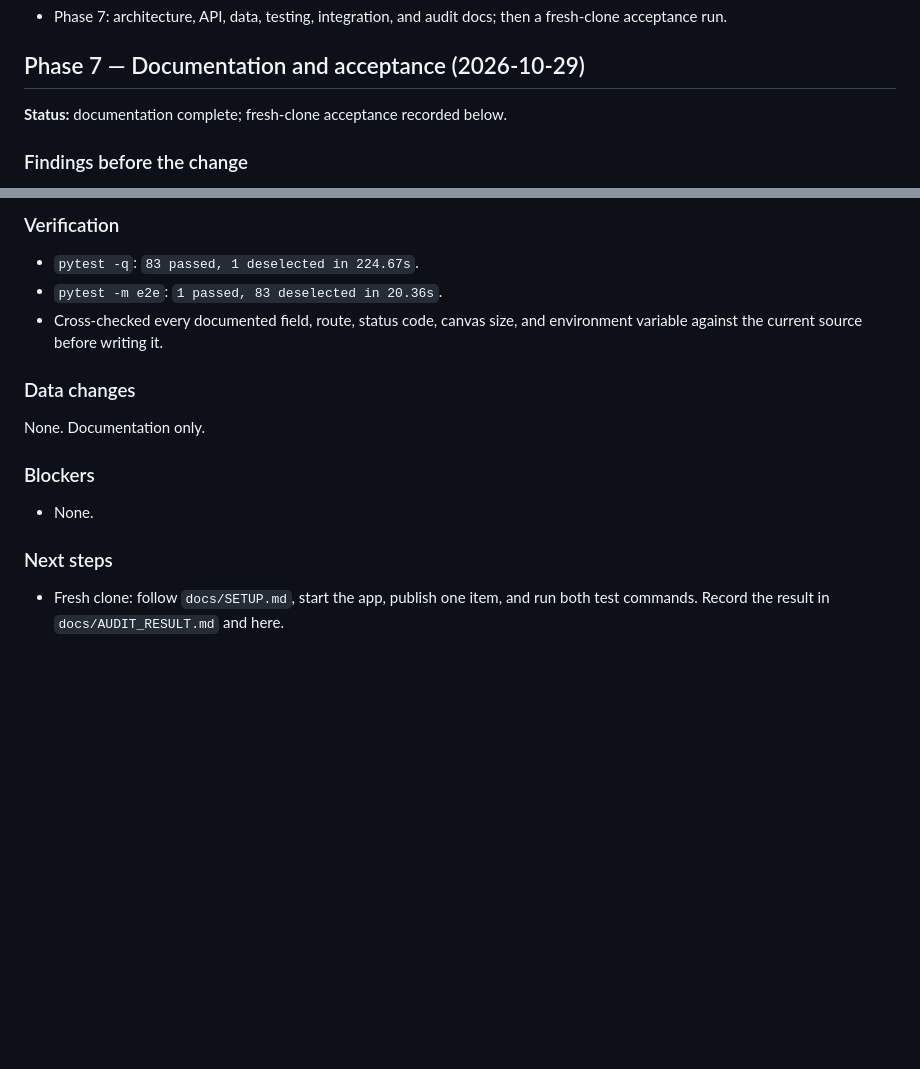
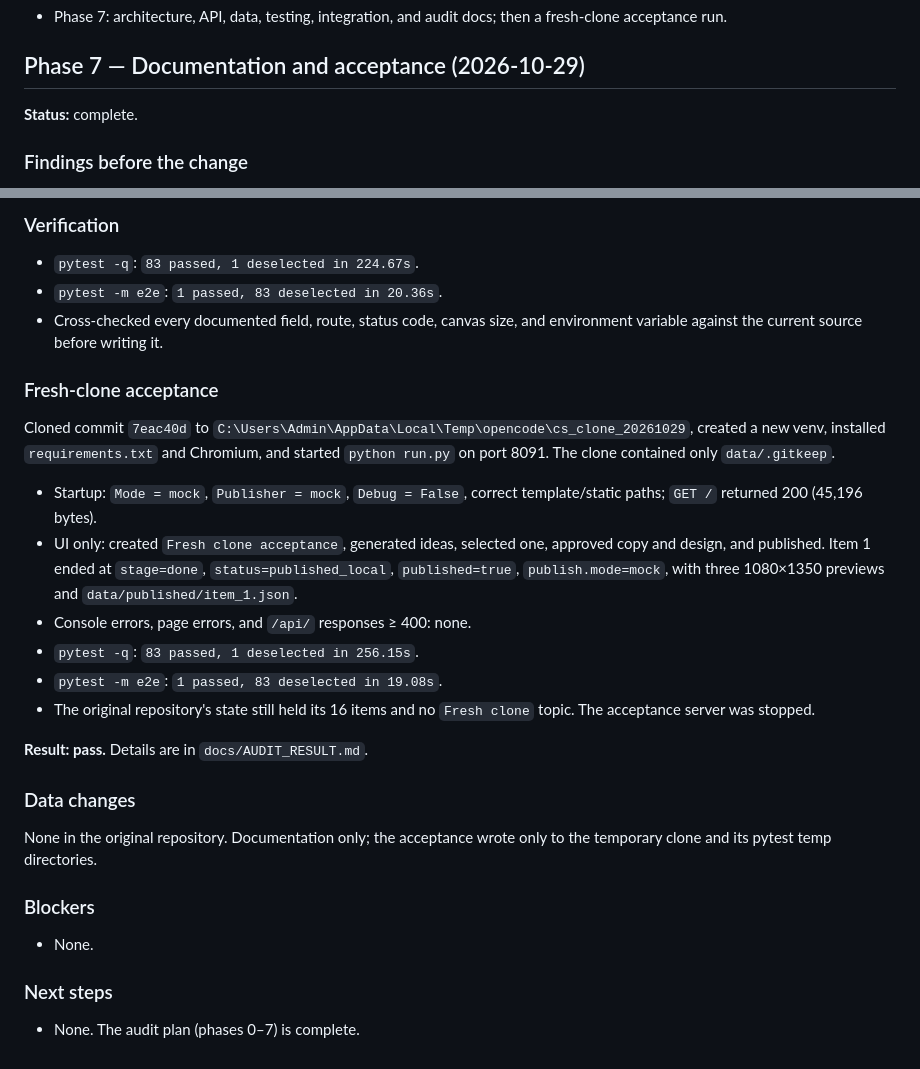
Before and after one commit to sumrf-22/content-studio, a Markdown page: docs/PROGRESS.md, 2 parts joined by grey strips. Rendered like a GitHub page; blank space fills up the shorter version.

```diff
--- a/docs/PROGRESS.md
+++ b/docs/PROGRESS.md
@@ -569,7 +569,7 @@ uses a temporary data directory.
 
 ## Phase 7 — Documentation and acceptance (2026-10-29)
 
-**Status:** documentation complete; fresh-clone acceptance recorded below.
+**Status:** complete.
 
 ### Findings before the change
 
@@ -615,13 +615,34 @@ uses a temporary data directory.
 - Cross-checked every documented field, route, status code, canvas size, and
   environment variable against the current source before writing it.
 
+### Fresh-clone acceptance
+
+Cloned commit `7eac40d` to
+`C:\Users\Admin\AppData\Local\Temp\opencode\cs_clone_20261029`, created a new
+venv, installed `requirements.txt` and Chromium, and started `python run.py` on
+port 8091. The clone contained only `data/.gitkeep`.
+
+- Startup: `Mode = mock`, `Publisher = mock`, `Debug = False`, correct
+  template/static paths; `GET /` returned 200 (45,196 bytes).
+- UI only: created `Fresh clone acceptance`, generated ideas, selected one,
+  approved copy and design, and published. Item 1 ended at `stage=done`,
+  `status=published_local`, `published=true`, `publish.mode=mock`, with three
+  1080×1350 previews and `data/published/item_1.json`.
+- Console errors, page errors, and `/api/` responses ≥ 400: none.
+- `pytest -q`: `83 passed, 1 deselected in 256.15s`.
+- `pytest -m e2e`: `1 passed, 83 deselected in 19.08s`.
+- The original repository's state still held its 16 items and no
+  `Fresh clone` topic. The acceptance server was stopped.
+
+**Result: pass.** Details are in `docs/AUDIT_RESULT.md`.
+
 ### Data changes
 
-None. Documentation only.
+None in the original repository. Documentation only; the acceptance wrote only
+to the temporary clone and its pytest temp directories.
 
 ### Blockers
 - None.
 
 ### Next steps
-- Fresh clone: follow `docs/SETUP.md`, start the app, publish one item, and run
-  both test commands. Record the result in `docs/AUDIT_RESULT.md` and here.
+- None. The audit plan (phases 0–7) is complete.
```
Also changed, not shown: docs/AUDIT_RESULT.md (+53 -9 lines).
